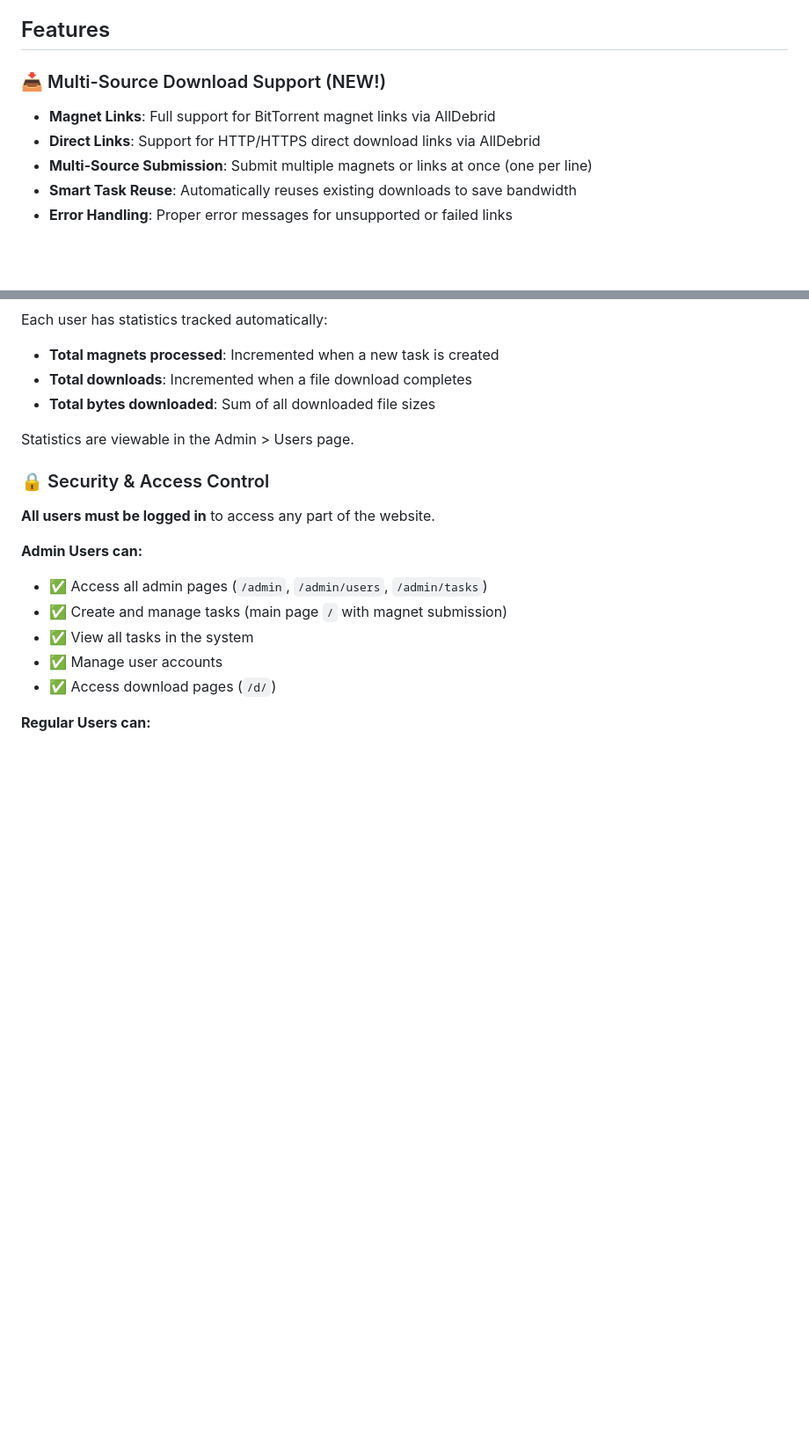
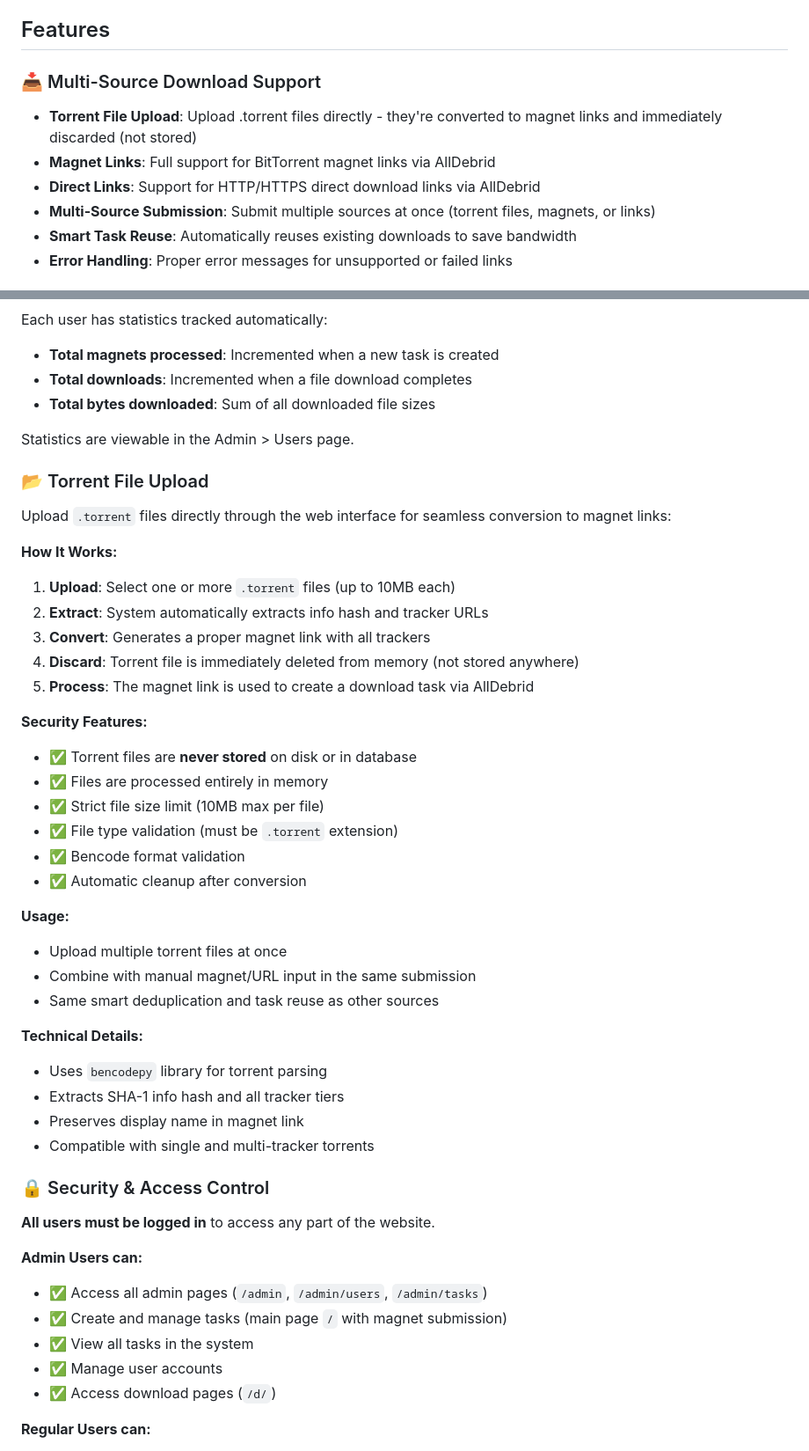
Before and after one commit to macery12/AllDebrid_Proxy, a Markdown page: README.md, 2 parts joined by grey strips. Shown at 88% size. GitHub-like rendering; blank space fills up the shorter version.

Commit message:
Add comprehensive documentation for torrent upload feature
Co-authored-by: macery12 <57544649+macery12@users.noreply.github.com>

```diff
--- a/README.md
+++ b/README.md
@@ -3,10 +3,11 @@ a poorly chatgpt'ed together alldebrid proxy to proxy alldebrid files and be abl
 
 ## Features
 
-### 📥 Multi-Source Download Support (NEW!)
+### 📥 Multi-Source Download Support
+- **Torrent File Upload**: Upload .torrent files directly - they're converted to magnet links and immediately discarded (not stored)
 - **Magnet Links**: Full support for BitTorrent magnet links via AllDebrid
 - **Direct Links**: Support for HTTP/HTTPS direct download links via AllDebrid
-- **Multi-Source Submission**: Submit multiple magnets or links at once (one per line)
+- **Multi-Source Submission**: Submit multiple sources at once (torrent files, magnets, or links)
 - **Smart Task Reuse**: Automatically reuses existing downloads to save bandwidth
 - **Error Handling**: Proper error messages for unsupported or failed links
 
@@ -93,6 +94,36 @@ Each user has statistics tracked automatically:
 
 Statistics are viewable in the Admin > Users page.
 
+### 📂 Torrent File Upload
+
+Upload `.torrent` files directly through the web interface for seamless conversion to magnet links:
+
+**How It Works:**
+1. **Upload**: Select one or more `.torrent` files (up to 10MB each)
+2. **Extract**: System automatically extracts info hash and tracker URLs
+3. **Convert**: Generates a proper magnet link with all trackers
+4. **Discard**: Torrent file is immediately deleted from memory (not stored anywhere)
+5. **Process**: The magnet link is used to create a download task via AllDebrid
+
+**Security Features:**
+- ✅ Torrent files are **never stored** on disk or in database
+- ✅ Files are processed entirely in memory
+- ✅ Strict file size limit (10MB max per file)
+- ✅ File type validation (must be `.torrent` extension)
+- ✅ Bencode format validation
+- ✅ Automatic cleanup after conversion
+
+**Usage:**
+- Upload multiple torrent files at once
+- Combine with manual magnet/URL input in the same submission
+- Same smart deduplication and task reuse as other sources
+
+**Technical Details:**
+- Uses `bencodepy` library for torrent parsing
+- Extracts SHA-1 info hash and all tracker tiers
+- Preserves display name in magnet link
+- Compatible with single and multi-tracker torrents
+
 ### 🔒 Security & Access Control
 
 **All users must be logged in** to access any part of the website.
```
